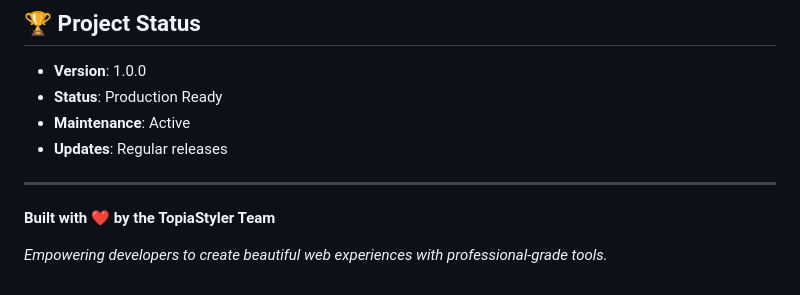
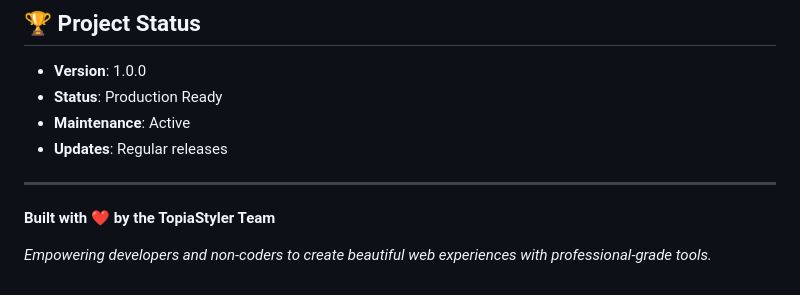
Before and after one commit to Eslam1Osama/TopiaStyler, a Markdown page: README.md, the part around the change. Drawn GitHub-style.

```diff
--- a/README.md
+++ b/README.md
@@ -143,4 +143,4 @@ This project is licensed under the MIT License - see the [LICENSE](LICENSE) file
 
 **Built with ❤️ by the TopiaStyler Team**
 
-*Empowering developers to create beautiful web experiences with professional-grade tools.*
+*Empowering developers and non-coders to create beautiful web experiences with professional-grade tools.*
```
